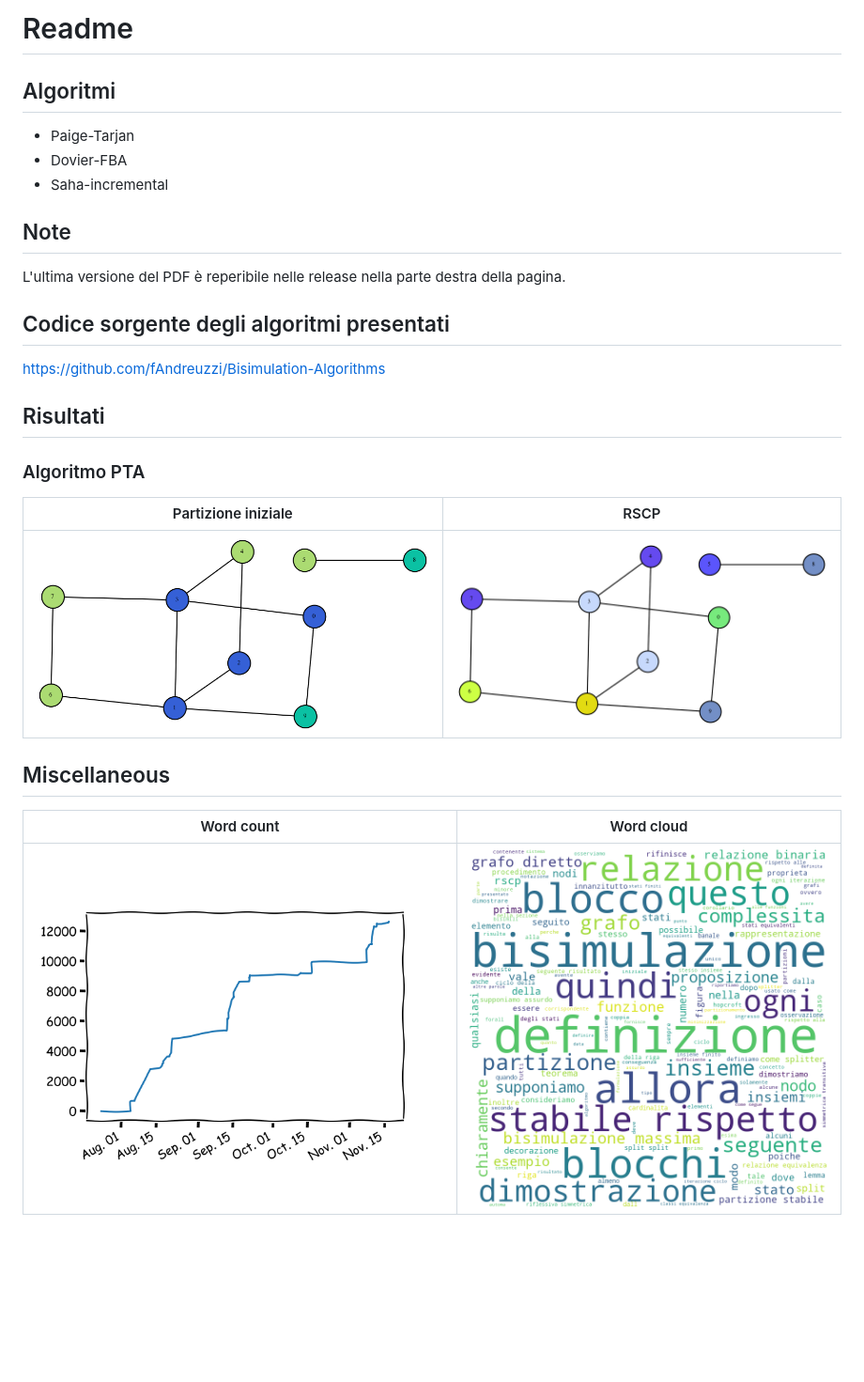
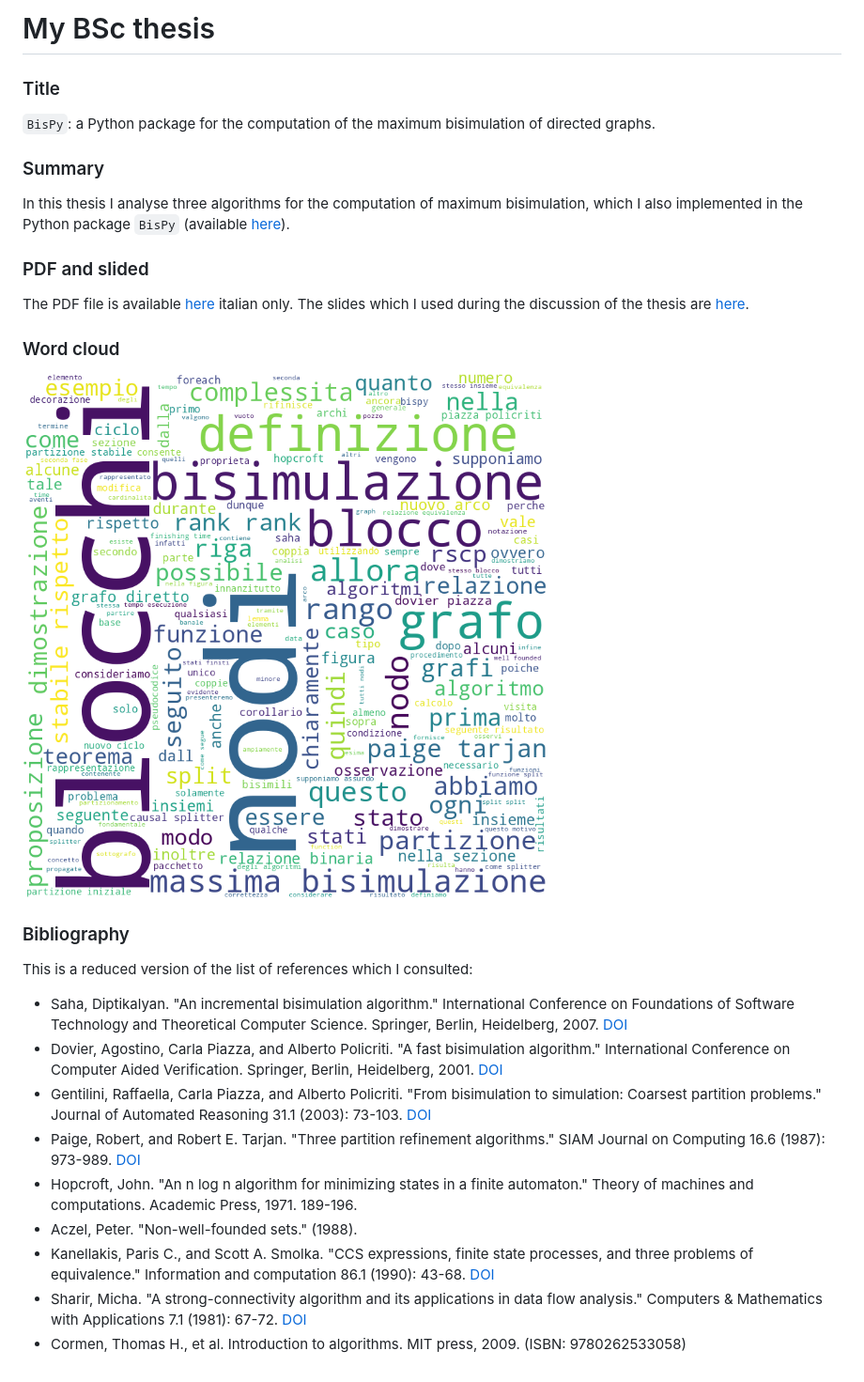
Before and after one commit to fandreuz/bsc-thesis, a Markdown page: readme.md, the part around the change. Shown: that part at 94% size. GitHub-like rendering; pictures changed too: res/word-cloud.png; blank space fills up the shorter version.

Commit message:
improve README

```diff
--- a/readme.md
+++ b/readme.md
@@ -1,23 +1,51 @@
-# Readme
+# My BSc thesis
 
-## Algoritmi
-+ Paige-Tarjan
-+ Dovier-FBA
-+ Saha-incremental
+### Title
 
-## Note
-L'ultima versione del PDF è reperibile nelle release nella parte destra della pagina.
+`BisPy`: a Python package for the computation of the maximum bisimulation of
+directed graphs.
 
-## Codice sorgente degli algoritmi presentati
-https://github.com/fAndreuzzi/Bisimulation-Algorithms
+### Summary
 
-## Risultati
-### Algoritmo PTA
-Partizione iniziale | RSCP
---- | ---
-![](res/pta-before.png) | ![](res/pta-after.png)
+In this thesis I analyse three algorithms for the computation of maximum
+bisimulation, which I also implemented in the Python package `BisPy` (available
+[here](https://github.com/fAndreuzzi/BisPy)).
 
-## Miscellaneous
-Word count | Word cloud
---- | ---
-![](res/word-count.png) | ![](res/word-cloud.png)
+### PDF and slided
+
+The PDF file is available [here](files/document.pdf) italian only. The slides
+which I used during the discussion of the thesis are [here](files/slides.pdf).
+
+### Word cloud
+![](res/word-cloud.png)
+
+### Bibliography
+
+This is a reduced version of the list of references which I consulted:
+
+- Saha, Diptikalyan. "An incremental bisimulation algorithm." International
+  Conference on Foundations of Software Technology and Theoretical Computer
+  Science. Springer, Berlin, Heidelberg, 2007.
+  [DOI](https://doi.org/10.1007/978-3-540-77050-3_17)
+- Dovier, Agostino, Carla Piazza, and Alberto Policriti. "A fast bisimulation
+  algorithm." International Conference on Computer Aided Verification.
+  Springer, Berlin, Heidelberg, 2001.
+  [DOI](https://doi.org/10.1007/3-540-44585-4_8)
+- Gentilini, Raffaella, Carla Piazza, and Alberto Policriti. "From bisimulation
+  to simulation: Coarsest partition problems." Journal of Automated Reasoning
+  31.1 (2003): 73-103. [DOI](https://doi.org/10.1023/A:1027328830731)
+- Paige, Robert, and Robert E. Tarjan. "Three partition refinement algorithms."
+  SIAM Journal on Computing 16.6 (1987): 973-989.
+  [DOI](https://doi.org/10.1137/0216062)
+- Hopcroft, John. "An n log n algorithm for minimizing states in a finite
+  automaton." Theory of machines and computations. Academic Press, 1971.
+  189-196.
+- Aczel, Peter. "Non-well-founded sets." (1988).
+- Kanellakis, Paris C., and Scott A. Smolka. "CCS expressions, finite state
+  processes, and three problems of equivalence." Information and computation
+  86.1 (1990): 43-68. [DOI](<https://doi.org/10.1016/0890-5401(90)90025-D>)
+- Sharir, Micha. "A strong-connectivity algorithm and its applications in data
+  flow analysis." Computers & Mathematics with Applications 7.1 (1981): 67-72.
+  [DOI](<https://doi.org/10.1016/0898-1221(81)90008-0>)
+- Cormen, Thomas H., et al. Introduction to algorithms. MIT press, 2009.
+  (ISBN: 9780262533058)
```
Also changed, not shown: 2 other files.
